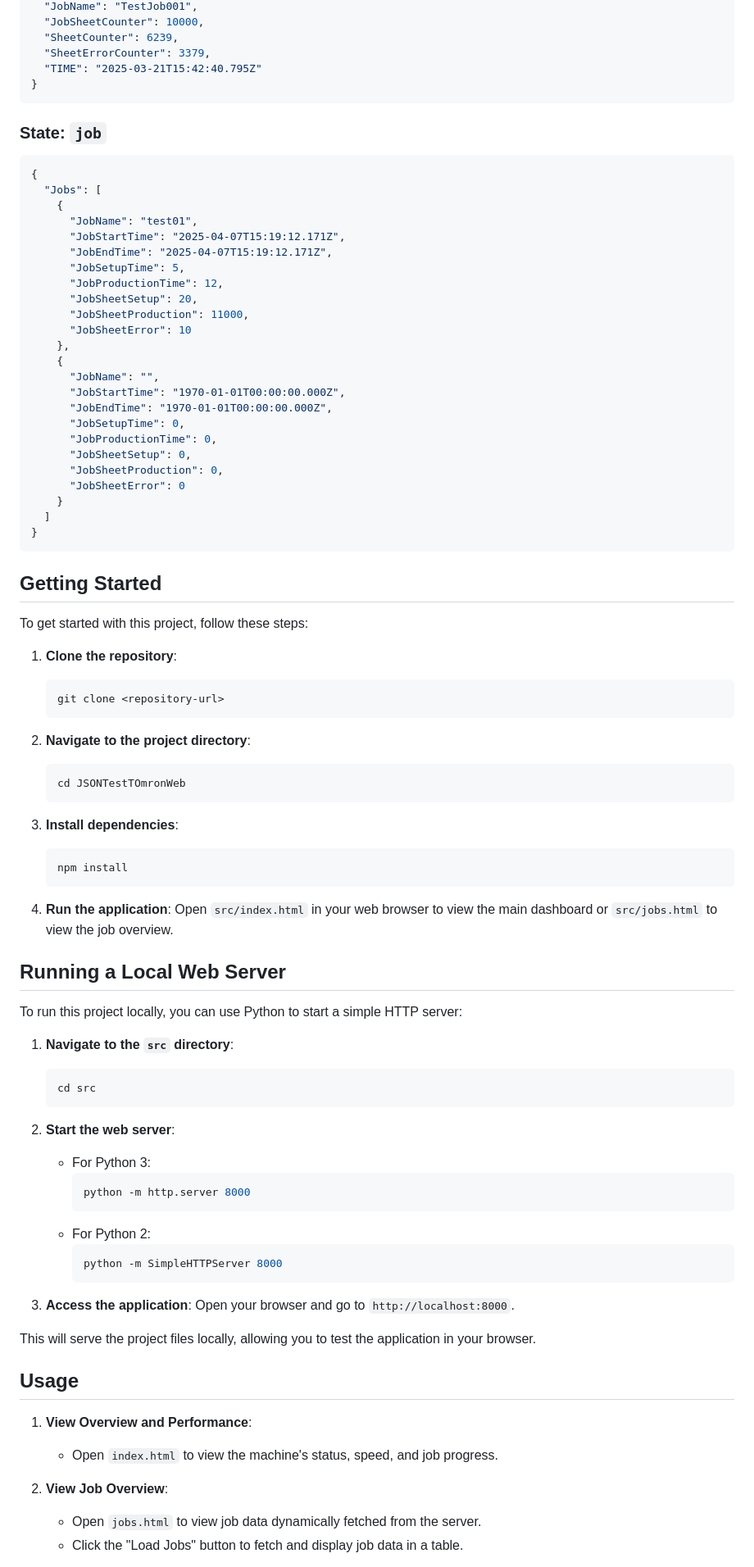
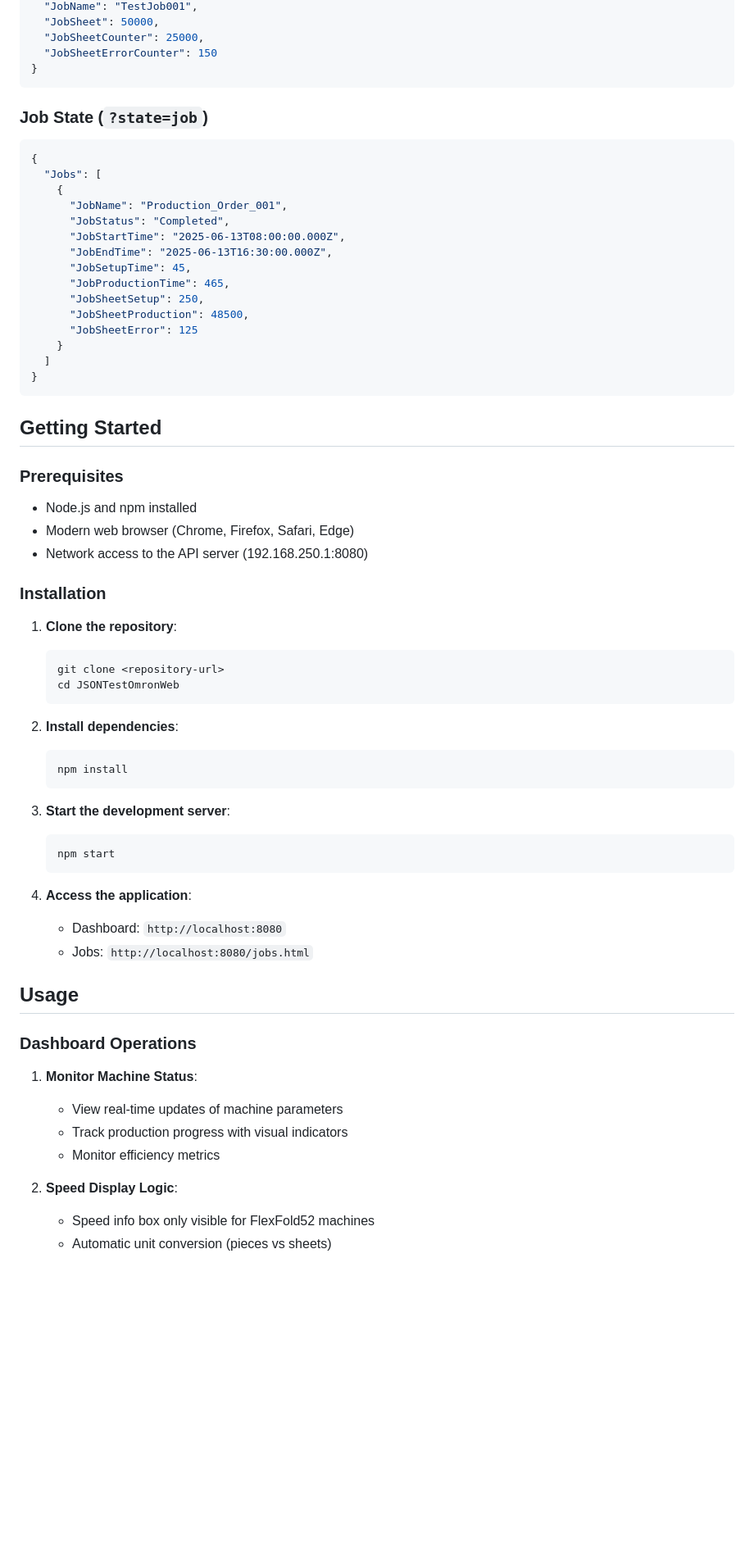
Before and after one commit to konsisumer/JSONTestOmronWeb, a Markdown page: README.md, the part around one of its changes. Shown at 82% size. GitHub-like rendering; blank space fills up the shorter version.

````diff
--- a/README.md
+++ b/README.md
@@ -57,34 +72,24 @@ JSONTestTOmronWeb
   "JobName": "TestJob001",
-  "JobSheetCounter": 10000,
-  "SheetCounter": 6239,
-  "SheetErrorCounter": 3379,
-  "TIME": "2025-03-21T15:42:40.795Z"
+  "JobSheet": 50000,
+  "JobSheetCounter": 25000,
+  "JobSheetErrorCounter": 150
 }
 ```
 
-### State: `job`
+### Job State (`?state=job`)
 ```json
 {
   "Jobs": [
     {
-      "JobName": "test01",
-      "JobStartTime": "2025-04-07T15:19:12.171Z",
-      "JobEndTime": "2025-04-07T15:19:12.171Z",
-      "JobSetupTime": 5,
-      "JobProductionTime": 12,
-      "JobSheetSetup": 20,
-      "JobSheetProduction": 11000,
-      "JobSheetError": 10
-    },
-    {
-      "JobName": "",
-      "JobStartTime": "1970-01-01T00:00:00.000Z",
-      "JobEndTime": "1970-01-01T00:00:00.000Z",
-      "JobSetupTime": 0,
-      "JobProductionTime": 0,
-      "JobSheetSetup": 0,
-      "JobSheetProduction": 0,
-      "JobSheetError": 0
+      "JobName": "Production_Order_001",
+      "JobStatus": "Completed",
+      "JobStartTime": "2025-06-13T08:00:00.000Z",
+      "JobEndTime": "2025-06-13T16:30:00.000Z",
+      "JobSetupTime": 45,
+      "JobProductionTime": 465,
+      "JobSheetSetup": 250,
+      "JobSheetProduction": 48500,
+      "JobSheetError": 125
     }
   ]
 }
@@ -92,56 +97,42 @@ JSONTestTOmronWeb
 
 ## Getting Started
 
-To get started with this project, follow these steps:
+### Prerequisites
+- Node.js and npm installed
+- Modern web browser (Chrome, Firefox, Safari, Edge)
+- Network access to the API server (192.168.250.1:8080)
+
+### Installation
 
 1. **Clone the repository**:
    ```bash
    git clone <repository-url>
+   cd JSONTestOmronWeb
    ```
 
-2. **Navigate to the project directory**:
-   ```bash
-   cd JSONTestTOmronWeb
-   ```
-
-3. **Install dependencies**:
+2. **Install dependencies**:
    ```bash
    npm install
    ```
 
-4. **Run the application**:
-   Open `src/index.html` in your web browser to view the main dashboard or `src/jobs.html` to view the job overview.
-
-## Running a Local Web Server
-
-To run this project locally, you can use Python to start a simple HTTP server:
-
-1. **Navigate to the `src` directory**:
+3. **Start the development server**:
    ```bash
-   cd src
+   npm start
    ```
 
-2. **Start the web server**:
-   - For Python 3:
-     ```bash
-     python -m http.server 8000
-     ```
-   - For Python 2:
-     ```bash
-     python -m SimpleHTTPServer 8000
-     ```
-
-3. **Access the application**:
-   Open your browser and go to `http://localhost:8000`.
-
-This will serve the project files locally, allowing you to test the application in your browser.
+4. **Access the application**:
+   - Dashboard: `http://localhost:8080`
+   - Jobs: `http://localhost:8080/jobs.html`
 
 ## Usage
 
-1. **View Overview and Performance**:
-   - Open `index.html` to view the machine's status, speed, and job progress.
+### Dashboard Operations
+1. **Monitor Machine Status**:
+   - View real-time updates of machine parameters
+   - Track production progress with visual indicators
+   - Monitor efficiency metrics
 
-2. **View Job Overview**:
-   - Open `jobs.html` to view job data dynamically fetched from the server.
-   - Click the "Load Jobs" button to fetch and display job data in a table.
+2. **Speed Display Logic**:
+   - Speed info box only visible for FlexFold52 machines
+   - Automatic unit conversion (pieces vs sheets)
 
````
Also changed, not shown: other parts of README.md (+105 -49 lines).
